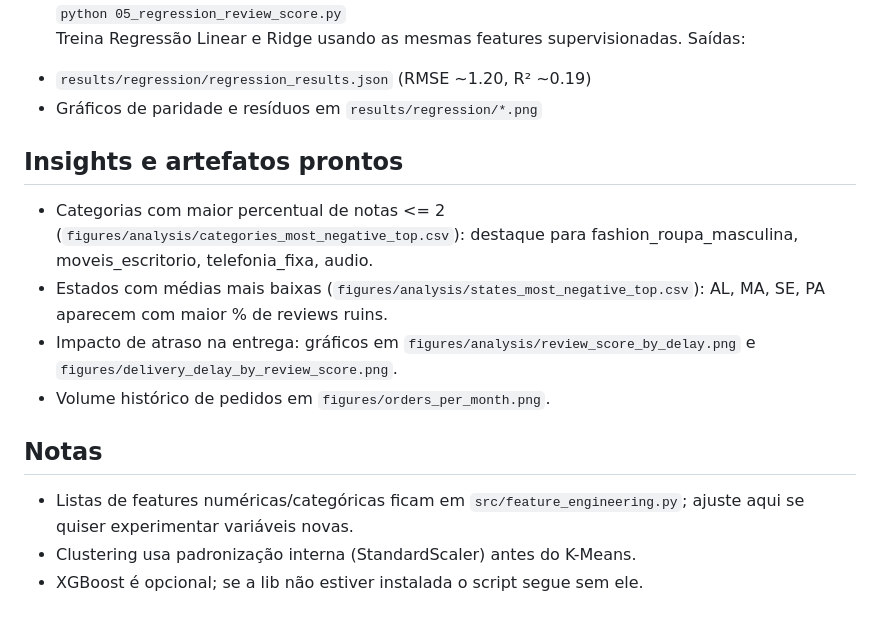
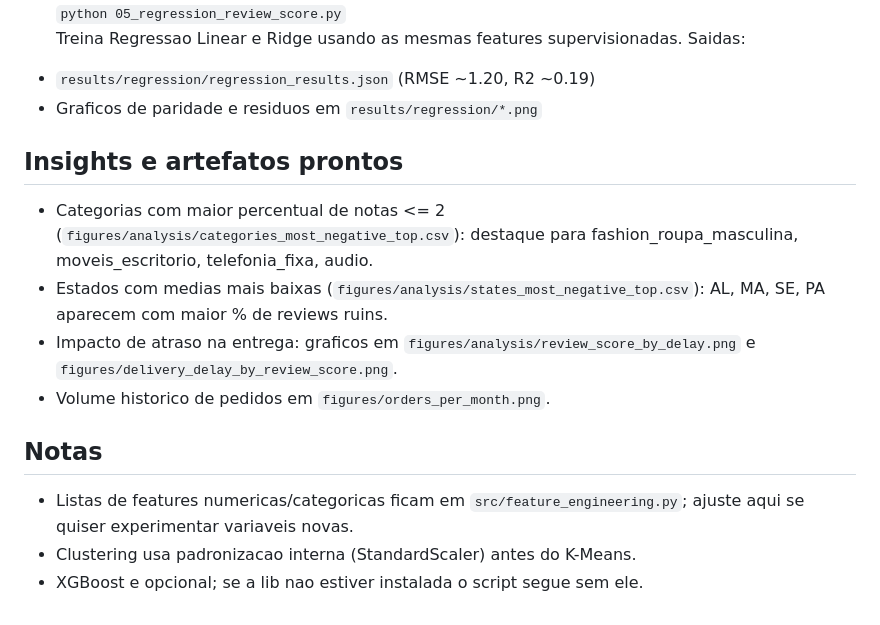
Before and after one commit to SidneyMelo/olistbr-ml2-final, a Markdown page: README.md, the part around one of its changes. Rendered like a GitHub page.

```diff
--- a/README.md
+++ b/README.md
@@ -46,15 +59,15 @@ Usa features numéricas (preço, frete, itens, tempo/atraso de entrega). Saídas
 `python 05_regression_review_score.py`
-Treina Regressão Linear e Ridge usando as mesmas features supervisionadas. Saídas:
-- `results/regression/regression_results.json` (RMSE ~1.20, R² ~0.19)
-- Gráficos de paridade e resíduos em `results/regression/*.png`
+Treina Regressao Linear e Ridge usando as mesmas features supervisionadas. Saidas:
+- `results/regression/regression_results.json` (RMSE ~1.20, R2 ~0.19)
+- Graficos de paridade e residuos em `results/regression/*.png`
 
 ## Insights e artefatos prontos
 - Categorias com maior percentual de notas <= 2 (`figures/analysis/categories_most_negative_top.csv`): destaque para fashion_roupa_masculina, moveis_escritorio, telefonia_fixa, audio.
-- Estados com médias mais baixas (`figures/analysis/states_most_negative_top.csv`): AL, MA, SE, PA aparecem com maior % de reviews ruins.
-- Impacto de atraso na entrega: gráficos em `figures/analysis/review_score_by_delay.png` e `figures/delivery_delay_by_review_score.png`.
-- Volume histórico de pedidos em `figures/orders_per_month.png`.
+- Estados com medias mais baixas (`figures/analysis/states_most_negative_top.csv`): AL, MA, SE, PA aparecem com maior % de reviews ruins.
+- Impacto de atraso na entrega: graficos em `figures/analysis/review_score_by_delay.png` e `figures/delivery_delay_by_review_score.png`.
+- Volume historico de pedidos em `figures/orders_per_month.png`.
 
 ## Notas
-- Listas de features numéricas/categóricas ficam em `src/feature_engineering.py`; ajuste aqui se quiser experimentar variáveis novas.
-- Clustering usa padronização interna (StandardScaler) antes do K-Means.
-- XGBoost é opcional; se a lib não estiver instalada o script segue sem ele.
+- Listas de features numericas/categoricas ficam em `src/feature_engineering.py`; ajuste aqui se quiser experimentar variaveis novas.
+- Clustering usa padronizacao interna (StandardScaler) antes do K-Means.
+- XGBoost e opcional; se a lib nao estiver instalada o script segue sem ele.
```
Also changed, not shown: other parts of README.md (+30 -17 lines).
